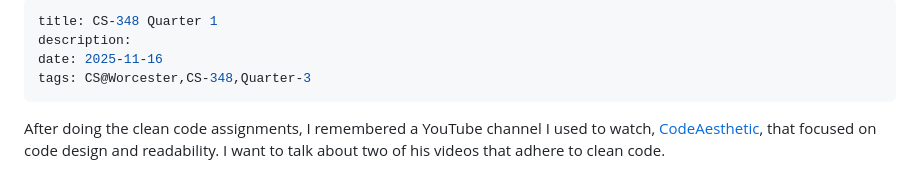
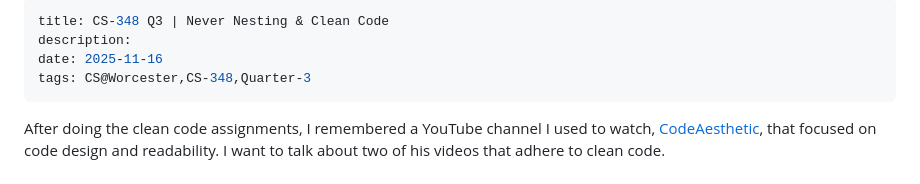
Before and after one commit to alcremytyl/alcremytyl.github.io, a Markdown page: content/blog/cs-348-quarter_3.md, the part around the change. Drawn GitHub-style.

```diff
--- a/content/blog/cs-348-quarter_3.md
+++ b/content/blog/cs-348-quarter_3.md
@@ -1,5 +1,5 @@
 ---
-title: CS-348 Quarter 1
+title: CS-348 Q3 | Never Nesting & Clean Code
 description:
 date: 2025-11-16
 tags: CS@Worcester,CS-348,Quarter-3
```
